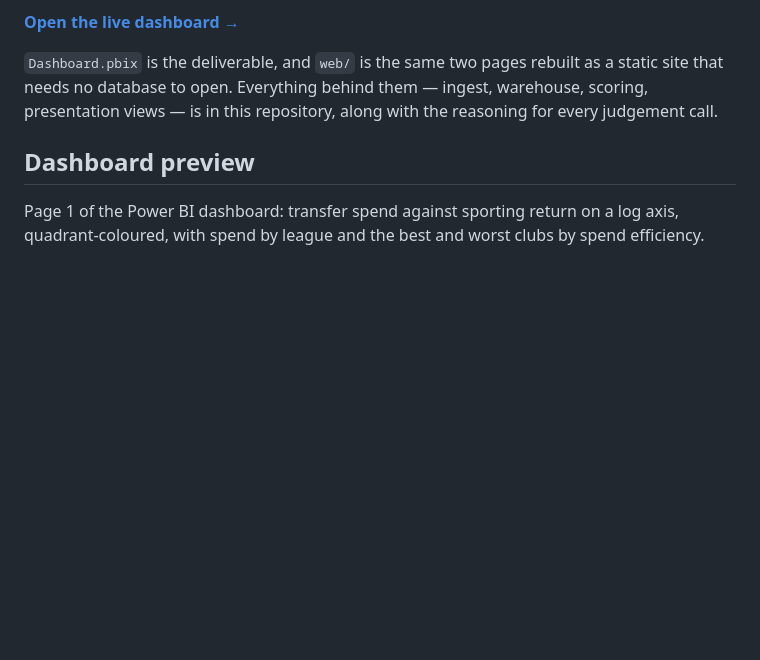
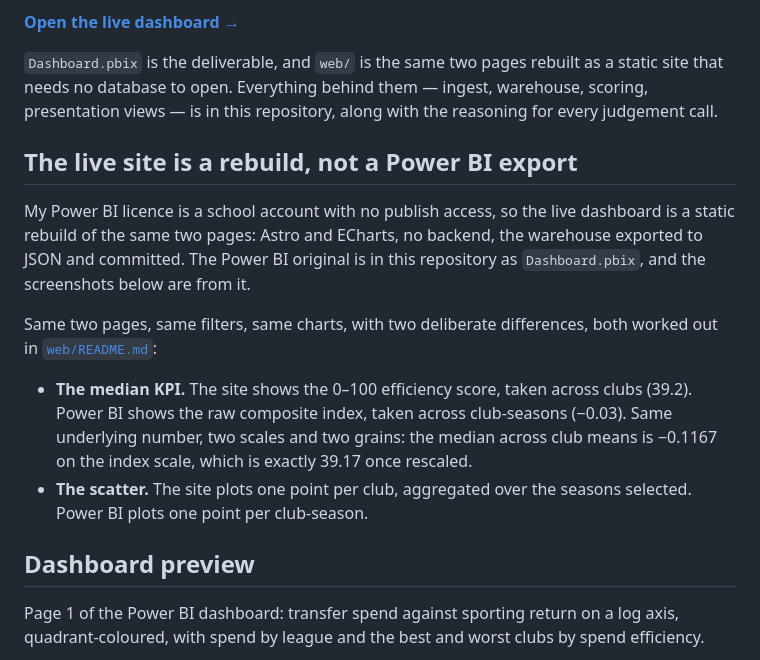
Before and after one commit to tbrunsting/Transfer-Market-Efficiency, a Markdown page: README.md, the part around the change. Rendered like a GitHub page; blank space fills up the shorter version.

Commit message:
Say in the README why the live site is a rebuild
A visitor comparing the live pages with Dashboard.pbix will find two numbers
that disagree, so the README now says why before showing the screenshots: the
Power BI licence is a school account without publish access, the live site is
a static rebuild of the same two pages, and the two differences are deliberate
and measured - the median KPI (0-100 across clubs, 39.2, against the raw index
across club-seasons, -0.03) and the scatter's grain (one point per club against
one per club-season).

Co-Authored-By: Claude Opus 5 <noreply@anthropic.com>

```diff
--- a/README.md
+++ b/README.md
@@ -13,6 +13,25 @@ frozen, checksummed data. Seven seasons, 2017/18 to 2023/24, five leagues,
 as a static site that needs no database to open. Everything behind them —
 ingest, warehouse, scoring, presentation views — is in this repository, along
 with the reasoning for every judgement call.
+
+## The live site is a rebuild, not a Power BI export
+
+My Power BI licence is a school account with no publish access, so the live
+dashboard is a static rebuild of the same two pages: Astro and ECharts, no
+backend, the warehouse exported to JSON and committed. The Power BI original is
+in this repository as `Dashboard.pbix`, and the screenshots below are from it.
+
+Same two pages, same filters, same charts, with two deliberate differences,
+both worked out in
+[`web/README.md`](web/README.md#why-this-pages-median-differs-from-the-power-bi-card):
+
+- **The median KPI.** The site shows the 0–100 efficiency score, taken across
+  clubs (39.2). Power BI shows the raw composite index, taken across
+  club-seasons (−0.03). Same underlying number, two scales and two grains: the
+  median across club means is −0.1167 on the index scale, which is exactly
+  39.17 once rescaled.
+- **The scatter.** The site plots one point per club, aggregated over the
+  seasons selected. Power BI plots one point per club-season.
 
 ## Dashboard preview
 
```
